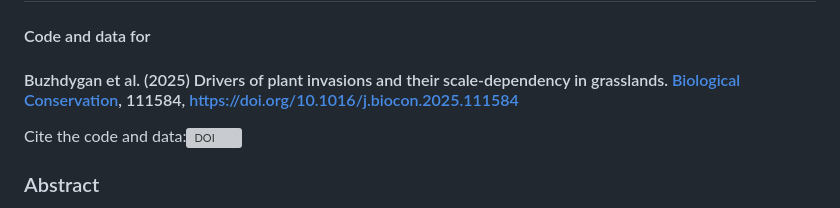
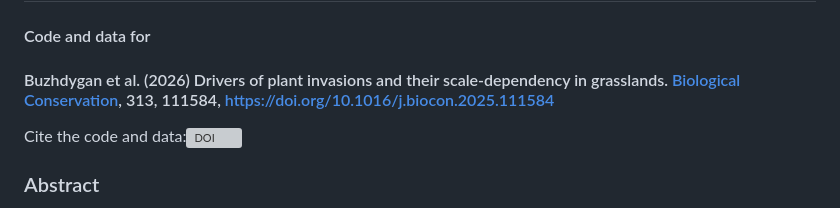
Before and after one commit to oksanabuzh/ScaleNativeNonnative_Buzhdygan_et.al, a Markdown page: README.md, the part around the change. Rendered like a GitHub page; grey boxes are pictures that could not be loaded.

Commit message:
Update citation year and volume in README

```diff
--- a/README.md
+++ b/README.md
@@ -2,7 +2,7 @@
 
 #### Code and data for
 
-#### Buzhdygan et al. (2025) Drivers of plant invasions and their scale-dependency in grasslands. [Biological Conservation](https://doi.org/10.1016/j.biocon.2025.111584), 111584, https://doi.org/10.1016/j.biocon.2025.111584
+#### Buzhdygan et al. (2026) Drivers of plant invasions and their scale-dependency in grasslands. [Biological Conservation](https://doi.org/10.1016/j.biocon.2025.111584), 313, 111584, https://doi.org/10.1016/j.biocon.2025.111584
 
 
 Cite the code and data:[![DOI](https://zenodo.org/badge/919374662.svg)](https://doi.org/10.5281/zenodo.17491738)
```
